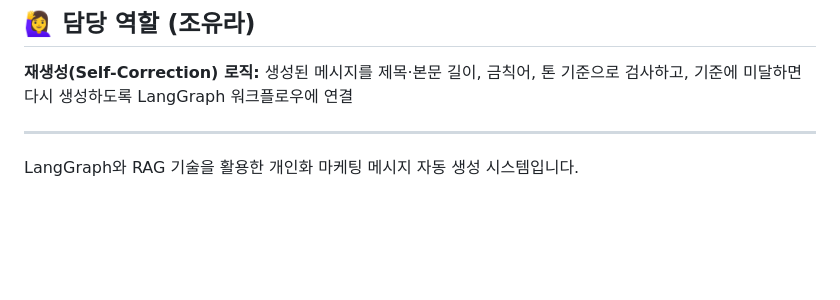
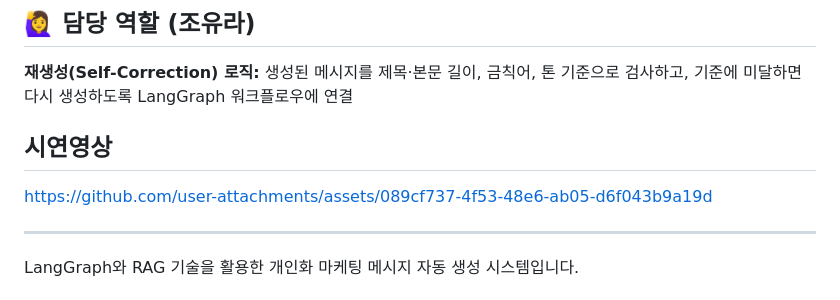
Before and after one commit to stxllaaa/amore_contest, a Markdown page: README.md, the part around the change. Rendered like a GitHub page; blank space fills up the shorter version.

Commit message:
Add demonstration video link to README
Added a demonstration video link to the README.

```diff
--- a/README.md
+++ b/README.md
@@ -5,6 +5,13 @@
 ## 🙋‍♀️ 담당 역할 (조유라)
 
 **재생성(Self-Correction) 로직:** 생성된 메시지를 제목·본문 길이, 금칙어, 톤 기준으로 검사하고, 기준에 미달하면 다시 생성하도록 LangGraph 워크플로우에 연결
+
+## 시연영상
+
+
+https://github.com/user-attachments/assets/089cf737-4f53-48e6-ab05-d6f043b9a19d
+
+
 
 ---
 
```
